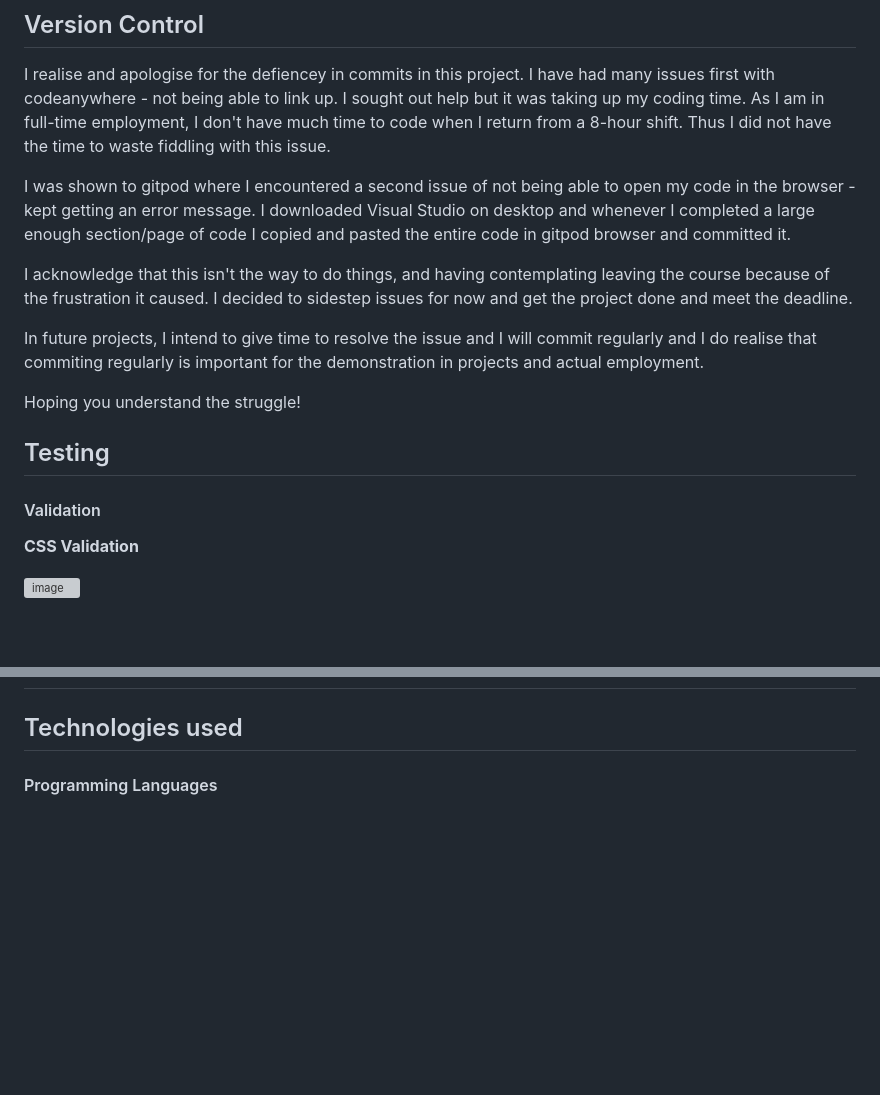
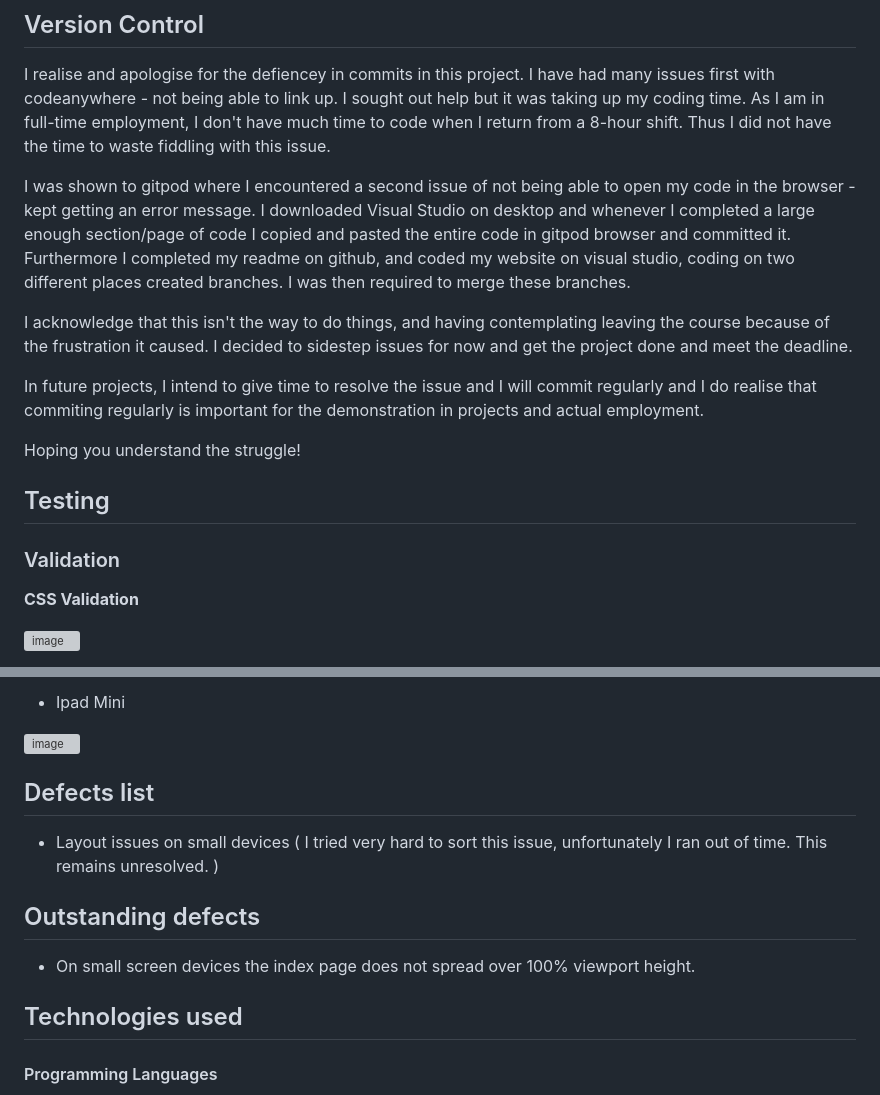
Before and after one commit to MrHraza/Merci-France, a Markdown page: README.md, 2 parts joined by grey strips. Drawn GitHub-style; blank space fills up the shorter version; grey boxes are pictures that could not be loaded.

```diff
--- a/README.md
+++ b/README.md
@@ -455,7 +455,7 @@ A simple error message with redirection to the homepage and contacts us page.
 
 I realise and apologise for the defiencey in commits in this project. I have had many issues first with codeanywhere - not being able to link up. I sought out help but it was taking up my coding time. As I am in full-time employment, I don't have much time to code when I return from a 8-hour shift. Thus I did not have the time to waste fiddling with this issue.
 
-I was shown to gitpod where I encountered a second issue of not being able to open my code in the browser - kept getting an error message. I downloaded Visual Studio on desktop and whenever I completed a large enough section/page of code I copied and pasted the entire code in gitpod browser and committed it.
+I was shown to gitpod where I encountered a second issue of not being able to open my code in the browser - kept getting an error message. I downloaded Visual Studio on desktop and whenever I completed a large enough section/page of code I copied and pasted the entire code in gitpod browser and committed it. Furthermore I completed my readme on github, and coded my website on visual studio, coding on two different places created branches. I was then required to merge these branches.
 
 I acknowledge that this isn't the way to do things, and having contemplating leaving the course because of the frustration it caused. I decided to sidestep issues for now and get the project done and meet the deadline.
 
@@ -466,8 +466,7 @@ Hoping you understand the struggle!
 
 ## Testing
 
-
-#### Validation
+### Validation
 
 **CSS Validation**
 
@@ -509,3 +601,16 @@ Hoping you understand the struggle!
+- Ipad Mini
+
+![image](https://github.com/MrHraza/Merci-France/assets/136586198/d77ebd12-54a2-43d5-b41a-272f1db38c97)
+
+
+
+## Defects list
+
+- Layout issues on small devices ( I tried very hard to sort this issue, unfortunately I ran out of time. This remains unresolved. )
+
+## Outstanding defects
+
+- On small screen devices the index page does not spread over 100% viewport height.
 
 ## Technologies used
 
```
Also changed, not shown: other parts of README.md (+93 -0 lines).
